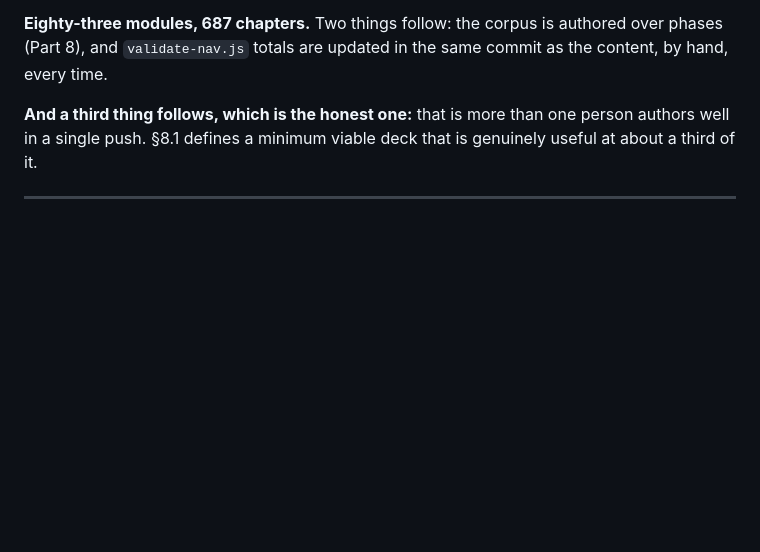
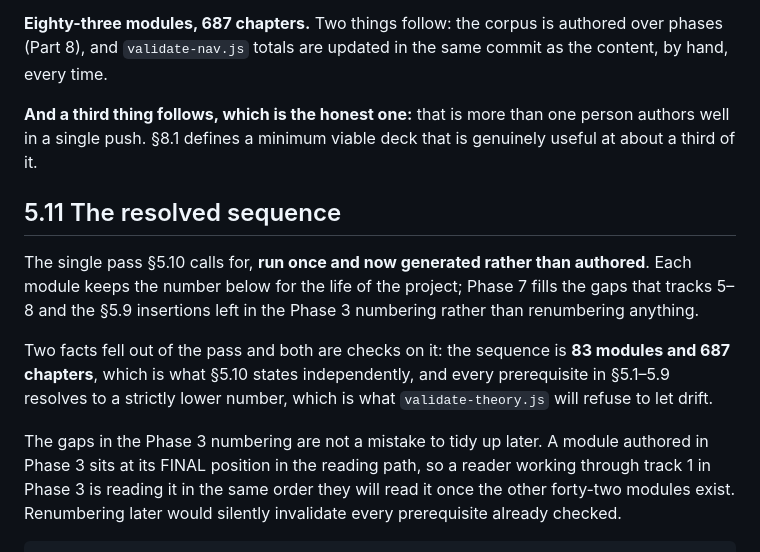
Before and after one commit to skystone1000/SpringDeck, a Markdown page: docs/SPRINGDECK-PLAN.md, the part around one of its changes. GitHub-like rendering; blank space fills up the shorter version.

```diff
--- a/docs/SPRINGDECK-PLAN.md
+++ b/docs/SPRINGDECK-PLAN.md
@@ -996,3 +996,21 @@ same commit as the content, by hand, every time.
 person authors well in a single push. §8.1 defines a minimum viable deck that is
 genuinely useful at about a third of it.
 
+## 5.11 The resolved sequence
+
+The single pass §5.10 calls for, **run once and now generated rather than
+authored**. Each module keeps the number below for the life of the project;
+Phase 7 fills the gaps that tracks 5–8 and the §5.9 insertions left in the
+Phase 3 numbering rather than renumbering anything.
+
+Two facts fell out of the pass and both are checks on it: the sequence is
+**83 modules and 687 chapters**, which is what §5.10 states independently, and
+every prerequisite in §5.1–5.9 resolves to a strictly lower number, which is
+what `validate-theory.js` will refuse to let drift.
+
+The gaps in the Phase 3 numbering are not a mistake to tidy up later. A module
+authored in Phase 3 sits at its FINAL position in the reading path, so a reader
+working through track 1 in Phase 3 is reading it in the same order they will
+read it once the other forty-two modules exist. Renumbering later would silently
+invalidate every prerequisite already checked.
+
```
Also changed, not shown: other parts of docs/SPRINGDECK-PLAN.md (+94 -0 lines).
